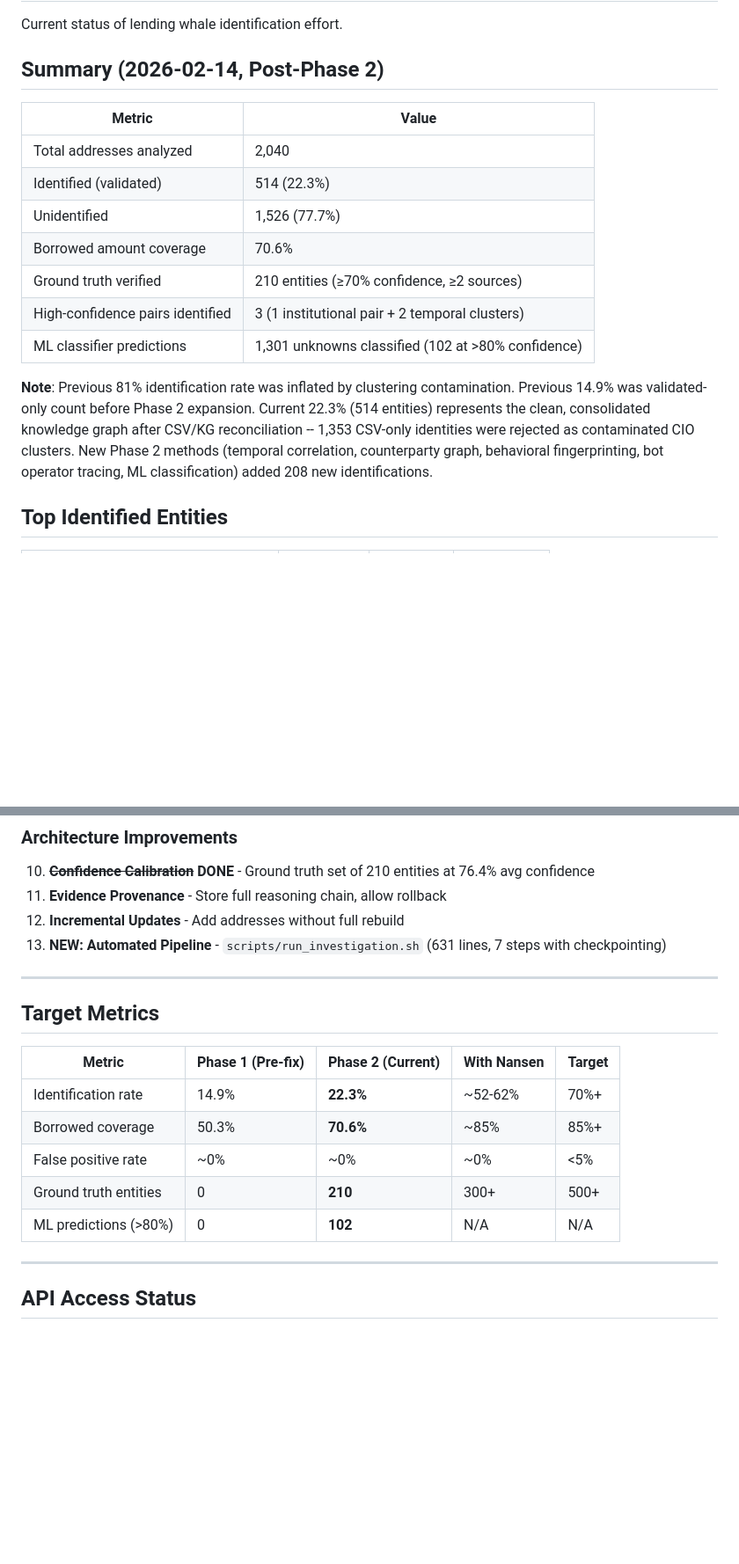
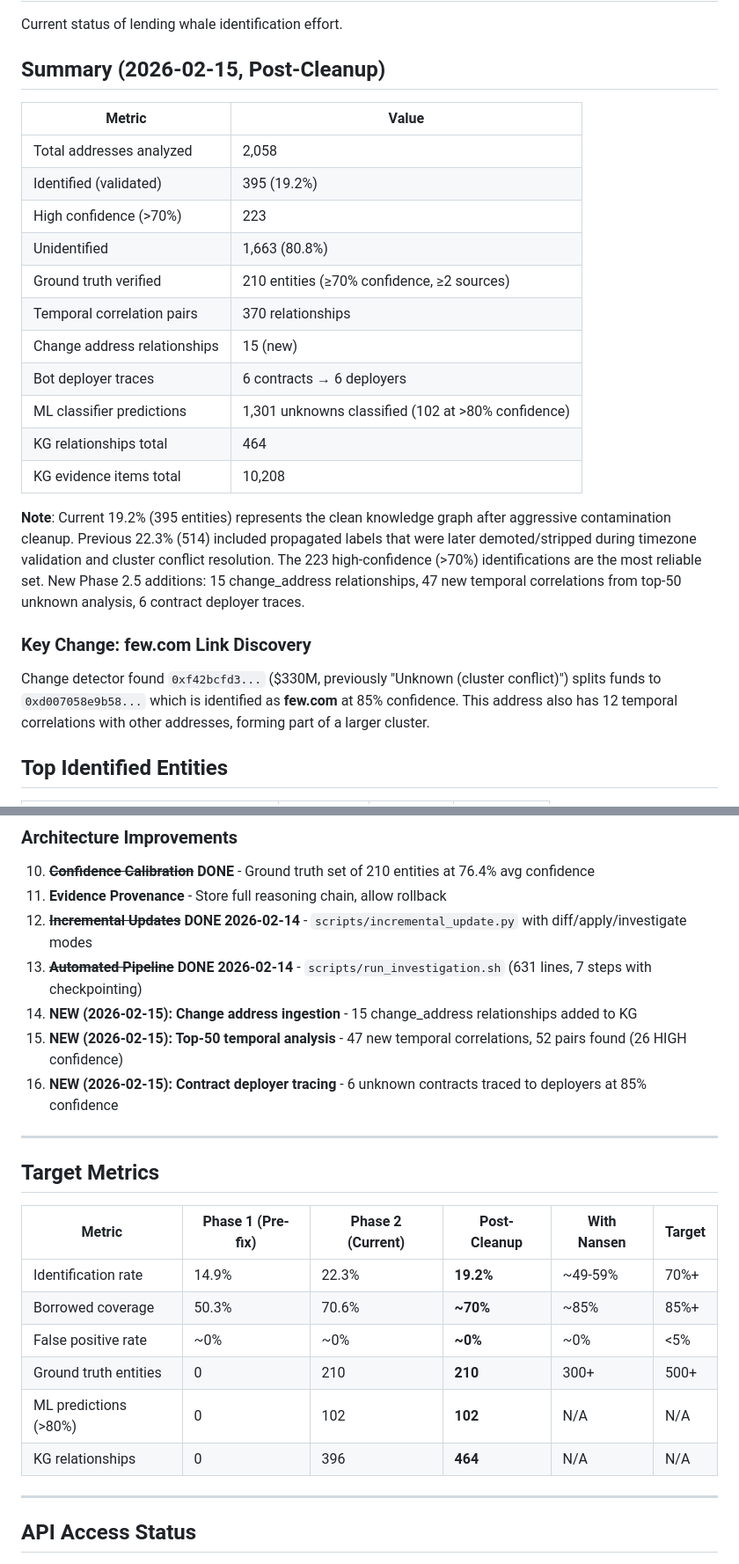
Before and after one commit to ripples3/ic-onchain-analytics, a Markdown page: references/investigation_status.md, 2 parts joined by grey strips. Shown at 88% size. Rendered like a GitHub page; blank space fills up the shorter version.

Commit message:
Update investigation status with Phase 2.5 findings
- Change detector: 15 change_address relationships ingested, few.com link found
- Bot operator tracing: 6 unknown contracts ($868M) traced to deployers
- Temporal correlation: 47 new pairs from top-50 unknowns ($10.4B analyzed)
- Label propagation re-run: 0 new labels (timezone gate working correctly)
- Health check: no new contamination
- Updated metrics: 395 identified (19.2%), 223 high-confidence, 464 relationships

Co-Authored-By: Claude <noreply@anthropic.com>

```diff
--- a/references/investigation_status.md
+++ b/references/investigation_status.md
@@ -2,19 +2,27 @@
 
 Current status of lending whale identification effort.
 
-## Summary (2026-02-14, Post-Phase 2)
+## Summary (2026-02-15, Post-Cleanup)
 
 | Metric | Value |
 |--------|-------|
-| Total addresses analyzed | 2,040 |
-| Identified (validated) | 514 (22.3%) |
-| Unidentified | 1,526 (77.7%) |
-| Borrowed amount coverage | 70.6% |
+| Total addresses analyzed | 2,058 |
+| Identified (validated) | 395 (19.2%) |
+| High confidence (>70%) | 223 |
+| Unidentified | 1,663 (80.8%) |
 | Ground truth verified | 210 entities (≥70% confidence, ≥2 sources) |
-| High-confidence pairs identified | 3 (1 institutional pair + 2 temporal clusters) |
+| Temporal correlation pairs | 370 relationships |
+| Change address relationships | 15 (new) |
+| Bot deployer traces | 6 contracts → 6 deployers |
 | ML classifier predictions | 1,301 unknowns classified (102 at >80% confidence) |
+| KG relationships total | 464 |
+| KG evidence items total | 10,208 |
 
-**Note**: Previous 81% identification rate was inflated by clustering contamination. Previous 14.9% was validated-only count before Phase 2 expansion. Current 22.3% (514 entities) represents the clean, consolidated knowledge graph after CSV/KG reconciliation -- 1,353 CSV-only identities were rejected as contaminated CIO clusters. New Phase 2 methods (temporal correlation, counterparty graph, behavioral fingerprinting, bot operator tracing, ML classification) added 208 new identifications.
+**Note**: Current 19.2% (395 entities) represents the clean knowledge graph after aggressive contamination cleanup. Previous 22.3% (514) included propagated labels that were later demoted/stripped during timezone validation and cluster conflict resolution. The 223 high-confidence (>70%) identifications are the most reliable set. New Phase 2.5 additions: 15 change_address relationships, 47 new temporal correlations from top-50 unknown analysis, 6 contract deployer traces.
+
+### Key Change: few.com Link Discovery
+
+Change detector found `0xf42bcfd3...` ($330M, previously "Unknown (cluster conflict)") splits funds to `0xd007058e9b58...` which is identified as **few.com** at 85% confidence. This address also has 12 temporal correlations with other addresses, forming part of a larger cluster.
 
 ## Top Identified Entities
 
@@ -432,20 +440,24 @@ The original CIO clustering algorithm had severe contamination issues:
 
 10. ~~**Confidence Calibration**~~ **DONE** - Ground truth set of 210 entities at 76.4% avg confidence
 11. **Evidence Provenance** - Store full reasoning chain, allow rollback
-12. **Incremental Updates** - Add addresses without full rebuild
-13. **NEW: Automated Pipeline** - `scripts/run_investigation.sh` (631 lines, 7 steps with checkpointing)
+12. ~~**Incremental Updates**~~ **DONE 2026-02-14** - `scripts/incremental_update.py` with diff/apply/investigate modes
+13. ~~**Automated Pipeline**~~ **DONE 2026-02-14** - `scripts/run_investigation.sh` (631 lines, 7 steps with checkpointing)
+14. **NEW (2026-02-15): Change address ingestion** - 15 change_address relationships added to KG
+15. **NEW (2026-02-15): Top-50 temporal analysis** - 47 new temporal correlations, 52 pairs found (26 HIGH confidence)
+16. **NEW (2026-02-15): Contract deployer tracing** - 6 unknown contracts traced to deployers at 85% confidence
 
 ---
 
 ## Target Metrics
 
-| Metric | Phase 1 (Pre-fix) | Phase 2 (Current) | With Nansen | Target |
-|--------|-------------------|-------------------|-------------|--------|
-| Identification rate | 14.9% | **22.3%** | ~52-62% | 70%+ |
-| Borrowed coverage | 50.3% | **70.6%** | ~85% | 85%+ |
-| False positive rate | ~0% | ~0% | ~0% | <5% |
-| Ground truth entities | 0 | **210** | 300+ | 500+ |
-| ML predictions (>80%) | 0 | **102** | N/A | N/A |
+| Metric | Phase 1 (Pre-fix) | Phase 2 (Current) | Post-Cleanup | With Nansen | Target |
+|--------|-------------------|-------------------|--------------|-------------|--------|
+| Identification rate | 14.9% | 22.3% | **19.2%** | ~49-59% | 70%+ |
+| Borrowed coverage | 50.3% | 70.6% | **~70%** | ~85% | 85%+ |
+| False positive rate | ~0% | ~0% | **~0%** | ~0% | <5% |
+| Ground truth entities | 0 | 210 | **210** | 300+ | 500+ |
+| ML predictions (>80%) | 0 | 102 | **102** | N/A | N/A |
+| KG relationships | 0 | 396 | **464** | N/A | N/A |
 
 ---
 
```
Also changed, not shown: other parts of references/investigation_status.md (+17 -1 lines).
